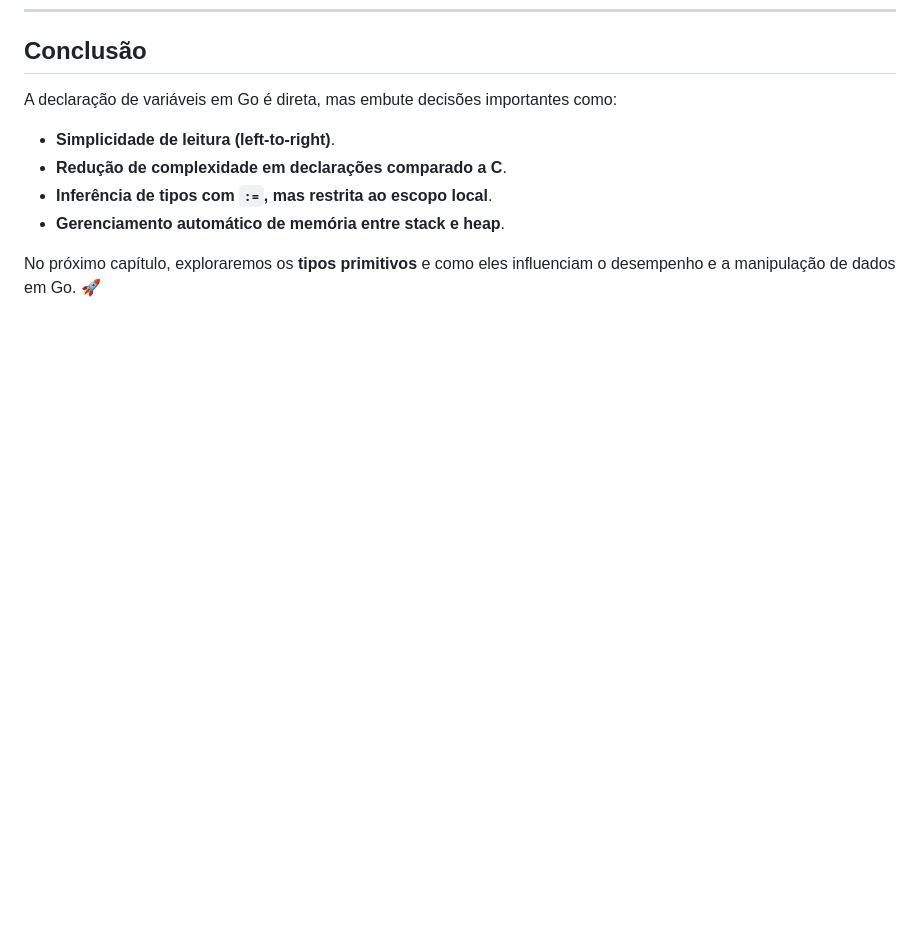
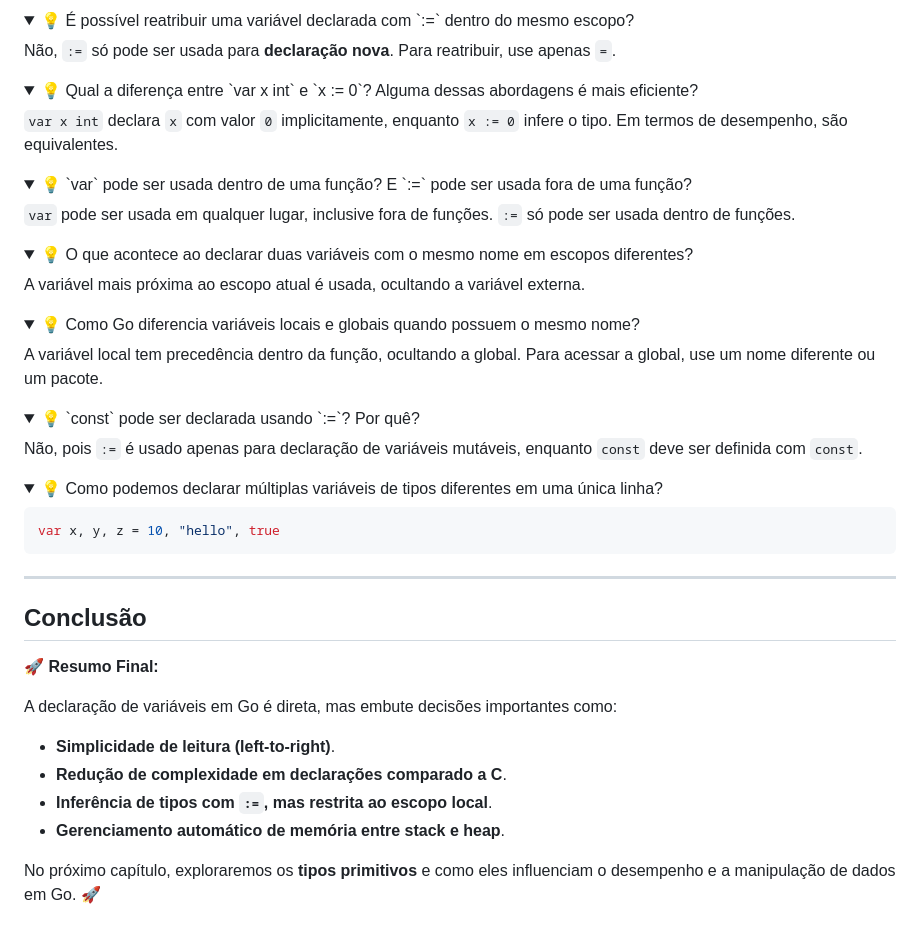
Before and after one commit to osdeving/go-playground, a Markdown page: book/section-2.1.md, the part around one of its changes. Drawn GitHub-style; folded sections open; blank space fills up the shorter version.

````diff
--- a/book/section-2.1.md
+++ b/book/section-2.1.md
@@ -164,4 +296,62 @@ const Nome = "Golang"
+<details>
+  <summary>💡 É possível reatribuir uma variável declarada com `:=` dentro do mesmo escopo?</summary>
+
+  Não, `:=` só pode ser usada para **declaração nova**. Para reatribuir, use apenas `=`.
+
+</details>
+
+<details>
+  <summary>💡 Qual a diferença entre `var x int` e `x := 0`? Alguma dessas abordagens é mais eficiente?</summary>
+
+  `var x int` declara `x` com valor `0` implicitamente, enquanto `x := 0` infere o tipo. Em termos de desempenho, são equivalentes.
+
+</details>
+
+<details>
+  <summary>💡 `var` pode ser usada dentro de uma função? E `:=` pode ser usada fora de uma função?</summary>
+
+  `var` pode ser usada em qualquer lugar, inclusive fora de funções. `:=` só pode ser usada dentro de funções.
+
+</details>
+
+<details>
+  <summary>💡 O que acontece ao declarar duas variáveis com o mesmo nome em escopos diferentes?</summary>
+
+  A variável mais próxima ao escopo atual é usada, ocultando a variável externa.
+
+</details>
+
+<details>
+  <summary>💡 Como Go diferencia variáveis locais e globais quando possuem o mesmo nome?</summary>
+
+  A variável local tem precedência dentro da função, ocultando a global. Para acessar a global, use um nome diferente ou um pacote.
+
+</details>
+
+<details>
+  <summary>💡 `const` pode ser declarada usando `:=`? Por quê?</summary>
+
+  Não, pois `:=` é usado apenas para declaração de variáveis mutáveis, enquanto `const` deve ser definida com `const`.
+
+</details>
+
+<details>
+  <summary>💡 Como podemos declarar múltiplas variáveis de tipos diferentes em uma única linha?</summary>
+
+  ```go
+  var x, y, z = 10, "hello", true
+  ```
+
+</details>
+
+---
+
+
+
+
 ## **Conclusão**
+
+🚀 **Resumo Final:**
 
 A declaração de variáveis em Go é direta, mas embute decisões importantes como:
 - **Simplicidade de leitura (left-to-right)**.
````
Also changed, not shown: other parts of book/section-2.1.md (+132 -0 lines).
